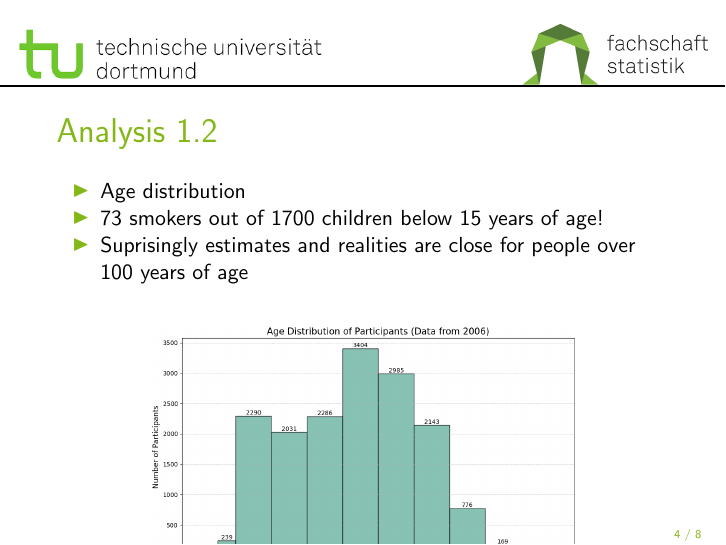
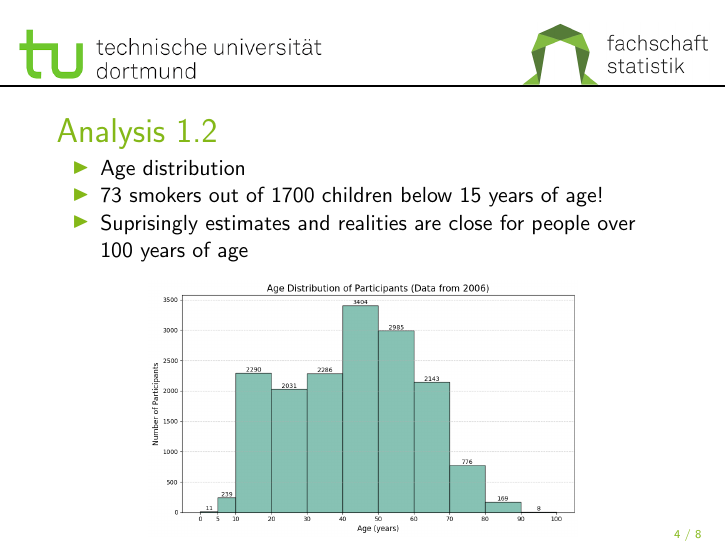
Before and after one commit to bcrohit/case-study, LaTeX slides (presentation/week1_eda.tex, which reads presentation/slides.tex): page 5 of 9. Compiled offline with pdfLaTeX.

Commit message:
fix age dist plot

```diff
--- a/presentation/slides.tex
+++ b/presentation/slides.tex
@@ -102,7 +102,7 @@
     {\raggedright
         {\fontsize{16}{20}\selectfont \color{tugreen} Analysis 1.2}
     }
-    \vspace{0.5cm}
+    \vspace{0.1cm}
     {
     \setbeamercolor{item}{fg=tugreen}
     \begin{itemize}
```
Also changed, not shown: presentation/week1_eda.pdf, presentation/slides.tex (2 more changed lines).
